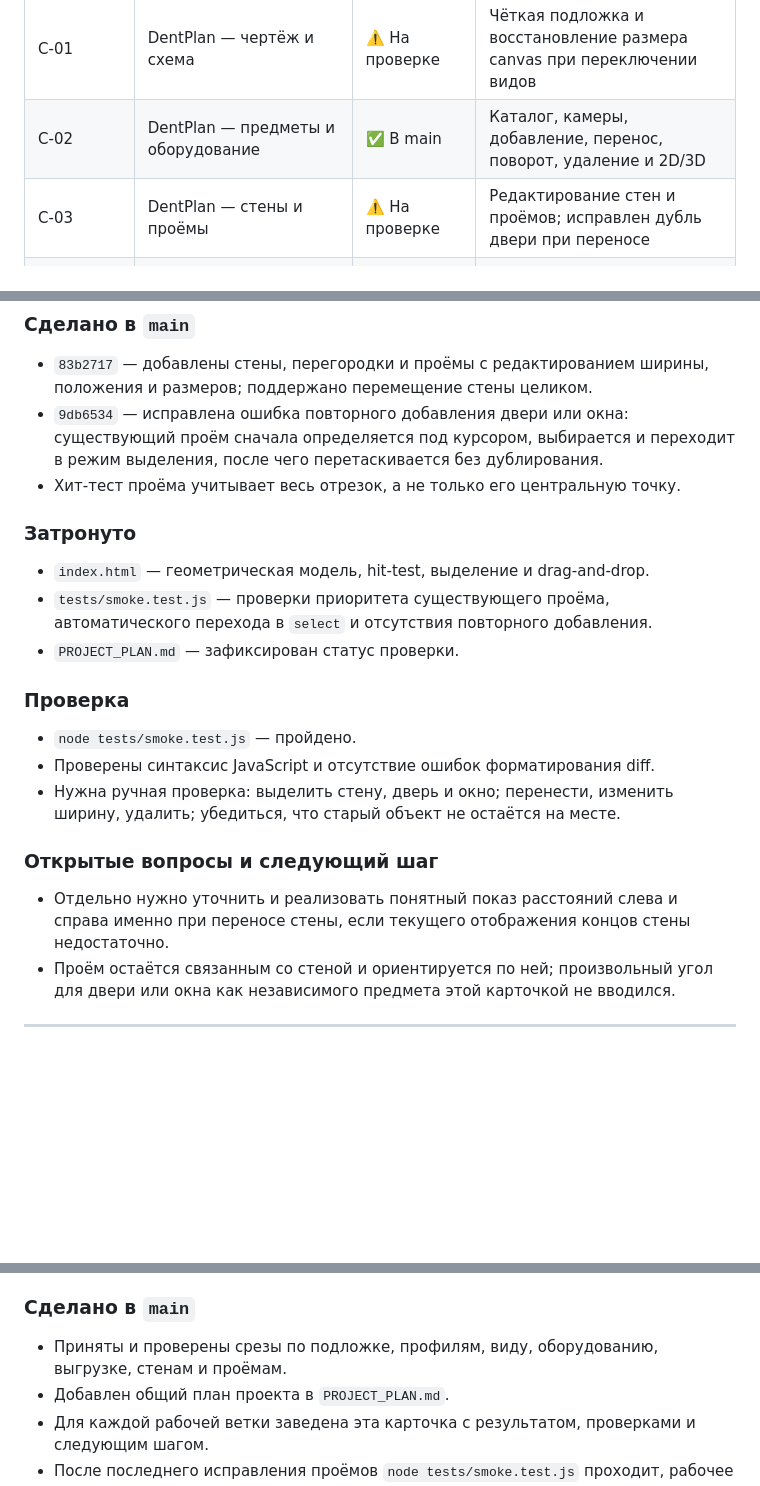
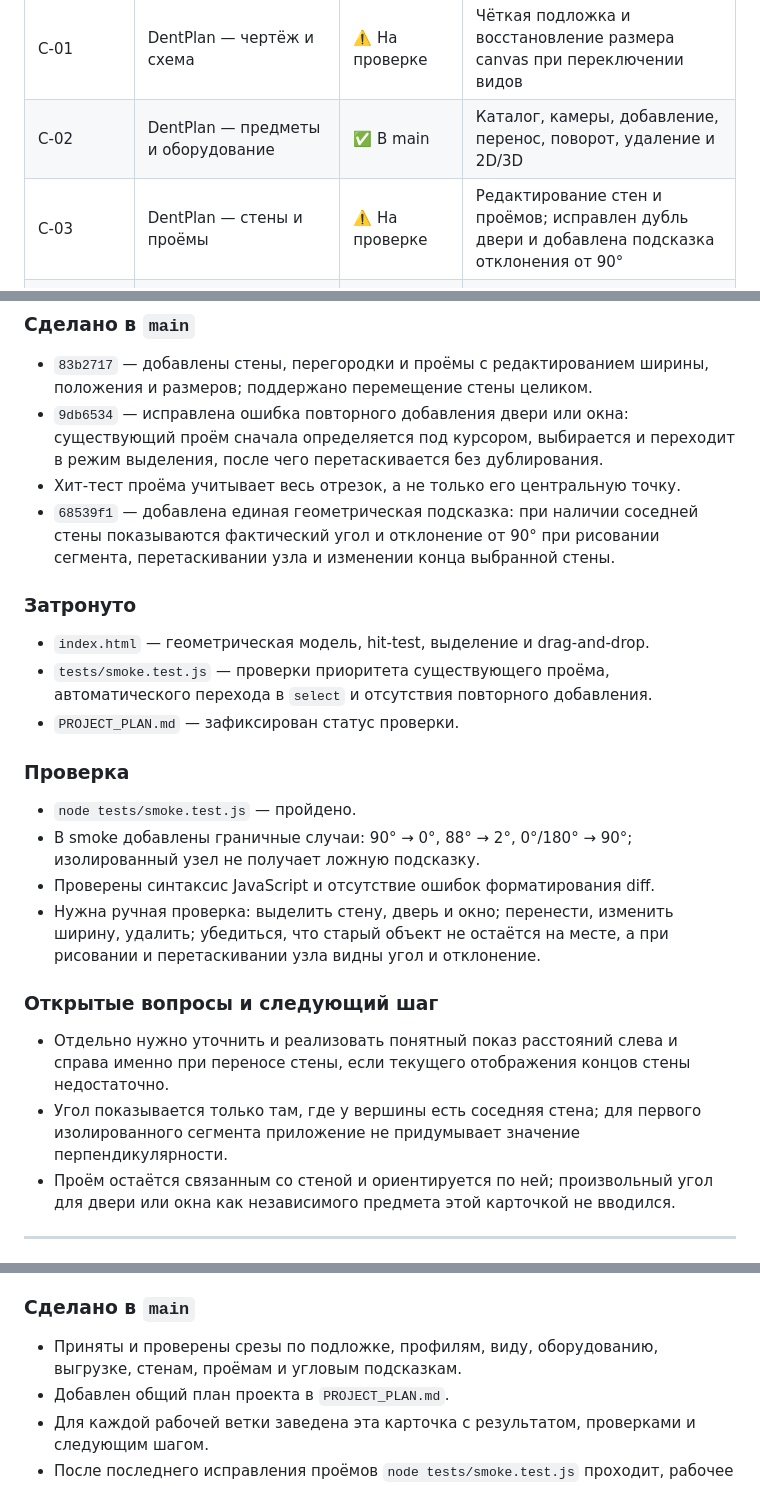
Before and after one commit to brandgrossmeister8-cmd/dentplan, a Markdown page: TASK_CARDS.md, 3 parts joined by grey strips. Drawn GitHub-style; blank space fills up the shorter version.

Commit message:
Track wall angle hint work

```diff
--- a/TASK_CARDS.md
+++ b/TASK_CARDS.md
@@ -23,7 +23,7 @@
 |---|---|---|---|
 | C-01 | DentPlan — чертёж и схема | ⚠️ На проверке | Чёткая подложка и восстановление размера canvas при переключении видов |
 | C-02 | DentPlan — предметы и оборудование | ✅ В main | Каталог, камеры, добавление, перенос, поворот, удаление и 2D/3D |
-| C-03 | DentPlan — стены и проёмы | ⚠️ На проверке | Редактирование стен и проёмов; исправлен дубль двери при переносе |
+| C-03 | DentPlan — стены и проёмы | ⚠️ На проверке | Редактирование стен и проёмов; исправлен дубль двери и добавлена подсказка отклонения от 90° |
 | C-04 | DentPlan — выгрузка данных | ✅ В main | JSON, CSV и PDF с расчётными метриками и спецификацией |
 | C-05 | DentPlan — режимы проекта и нормативные рекомендации | ✅ В main | Профили `dental` и `general`, безопасный импорт и профильная выгрузка |
 | C-06 | Главный чат / интеграция | 🔄 В работе | Приём, review и синхронизация результатов рабочих чатов |
@@ -132,6 +132,9 @@
   существующий проём сначала определяется под курсором, выбирается и переходит
   в режим выделения, после чего перетаскивается без дублирования.
 - Хит-тест проёма учитывает весь отрезок, а не только его центральную точку.
+- `68539f1` — добавлена единая геометрическая подсказка: при наличии соседней
+  стены показываются фактический угол и отклонение от 90° при рисовании сегмента,
+  перетаскивании узла и изменении конца выбранной стены.
 
 ### Затронуто
 
@@ -143,15 +146,20 @@
 ### Проверка
 
 - `node tests/smoke.test.js` — пройдено.
+- В smoke добавлены граничные случаи: 90° → 0°, 88° → 2°, 0°/180° → 90°;
+  изолированный узел не получает ложную подсказку.
 - Проверены синтаксис JavaScript и отсутствие ошибок форматирования diff.
 - Нужна ручная проверка: выделить стену, дверь и окно; перенести, изменить
-  ширину, удалить; убедиться, что старый объект не остаётся на месте.
+  ширину, удалить; убедиться, что старый объект не остаётся на месте, а при
+  рисовании и перетаскивании узла видны угол и отклонение.
 
 ### Открытые вопросы и следующий шаг
 
 - Отдельно нужно уточнить и реализовать понятный показ расстояний слева и
   справа именно при переносе стены, если текущего отображения концов стены
   недостаточно.
+- Угол показывается только там, где у вершины есть соседняя стена; для первого
+  изолированного сегмента приложение не придумывает значение перпендикулярности.
 - Проём остаётся связанным со стеной и ориентируется по ней; произвольный угол
   для двери или окна как независимого предмета этой карточкой не вводился.
 
@@ -257,7 +265,7 @@
 ### Сделано в `main`
 
 - Приняты и проверены срезы по подложке, профилям, виду, оборудованию,
-  выгрузке, стенам и проёмам.
+  выгрузке, стенам, проёмам и угловым подсказкам.
 - Добавлен общий план проекта в `PROJECT_PLAN.md`.
 - Для каждой рабочей ветки заведена эта карточка с результатом, проверками и
   следующим шагом.
```
Also changed, not shown: other parts of TASK_CARDS.md (+1 -0 lines), PROJECT_PLAN.md (+2 -2 lines).
